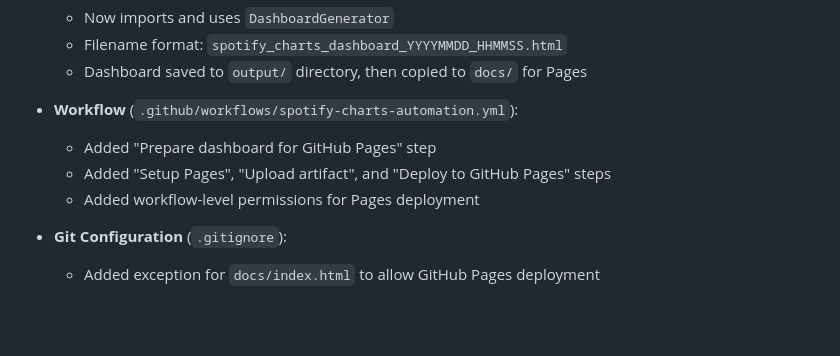
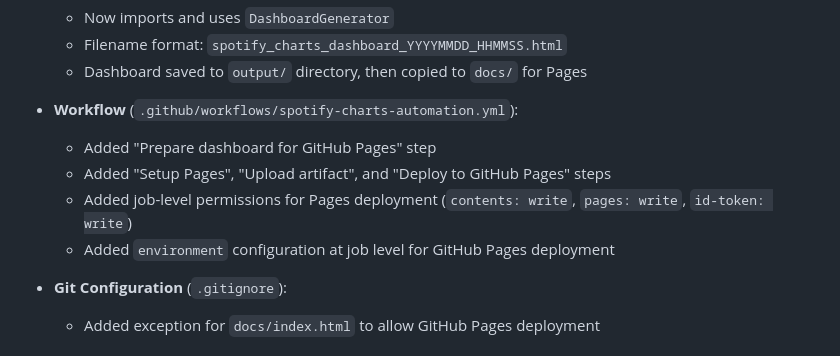
Before and after one commit to dnhngynops/spotCharts, a Markdown page: docs/CHANGELOG.md, the part around the change. Rendered like a GitHub page; blank space fills up the shorter version.

```diff
--- a/docs/CHANGELOG.md
+++ b/docs/CHANGELOG.md
@@ -63,7 +63,8 @@ All notable changes to the Spotify Charts automation project.
 - **Workflow** (`.github/workflows/spotify-charts-automation.yml`):
   - Added "Prepare dashboard for GitHub Pages" step
   - Added "Setup Pages", "Upload artifact", and "Deploy to GitHub Pages" steps
-  - Added workflow-level permissions for Pages deployment
+  - Added job-level permissions for Pages deployment (`contents: write`, `pages: write`, `id-token: write`)
+  - Added `environment` configuration at job level for GitHub Pages deployment
 
 - **Git Configuration** (`.gitignore`):
   - Added exception for `docs/index.html` to allow GitHub Pages deployment
```
Also changed, not shown: docs/ARCHITECTURE.md (+2 -1 lines), docs/DIRECTORY_STRUCTURE.md (+1 -1 lines).
